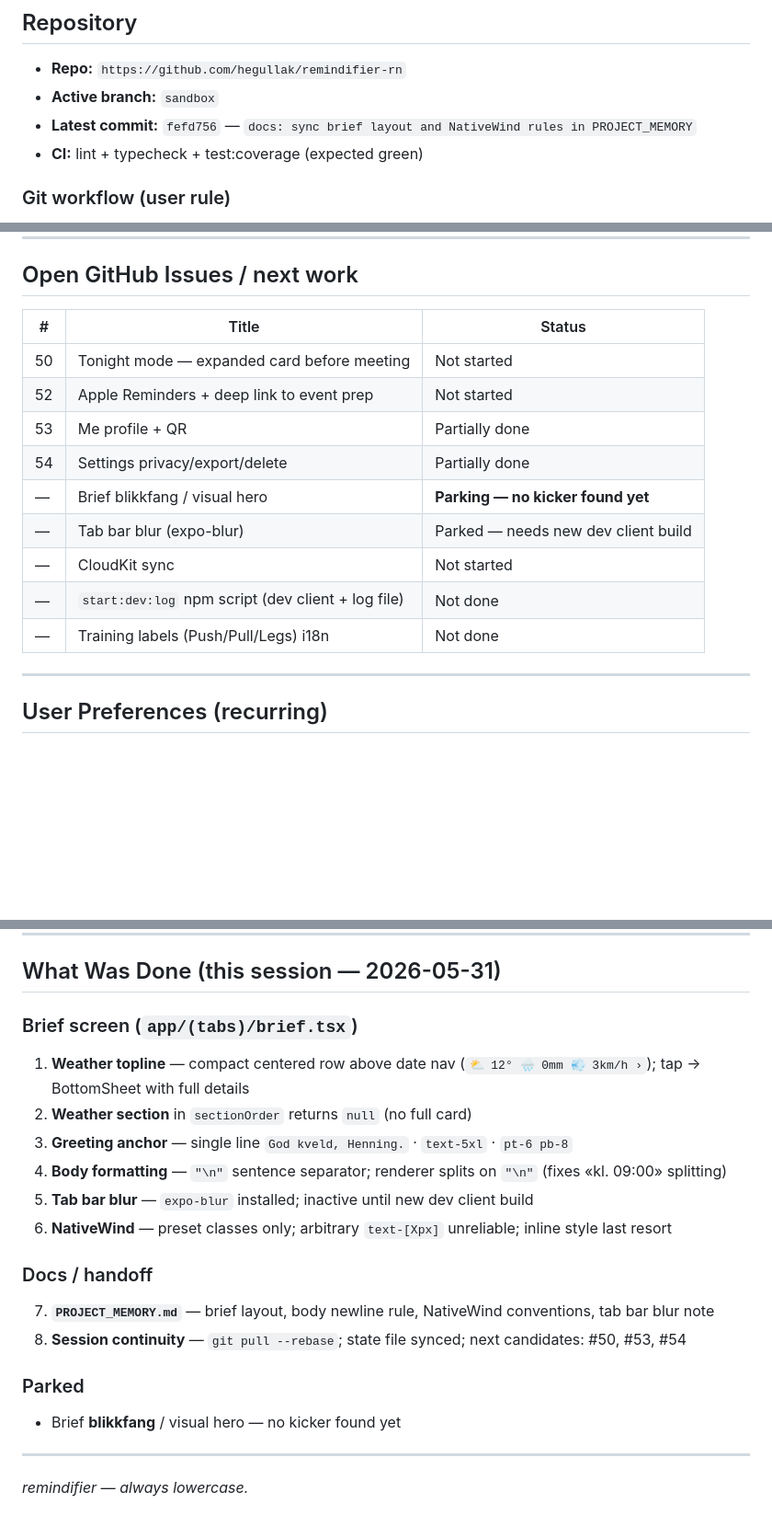
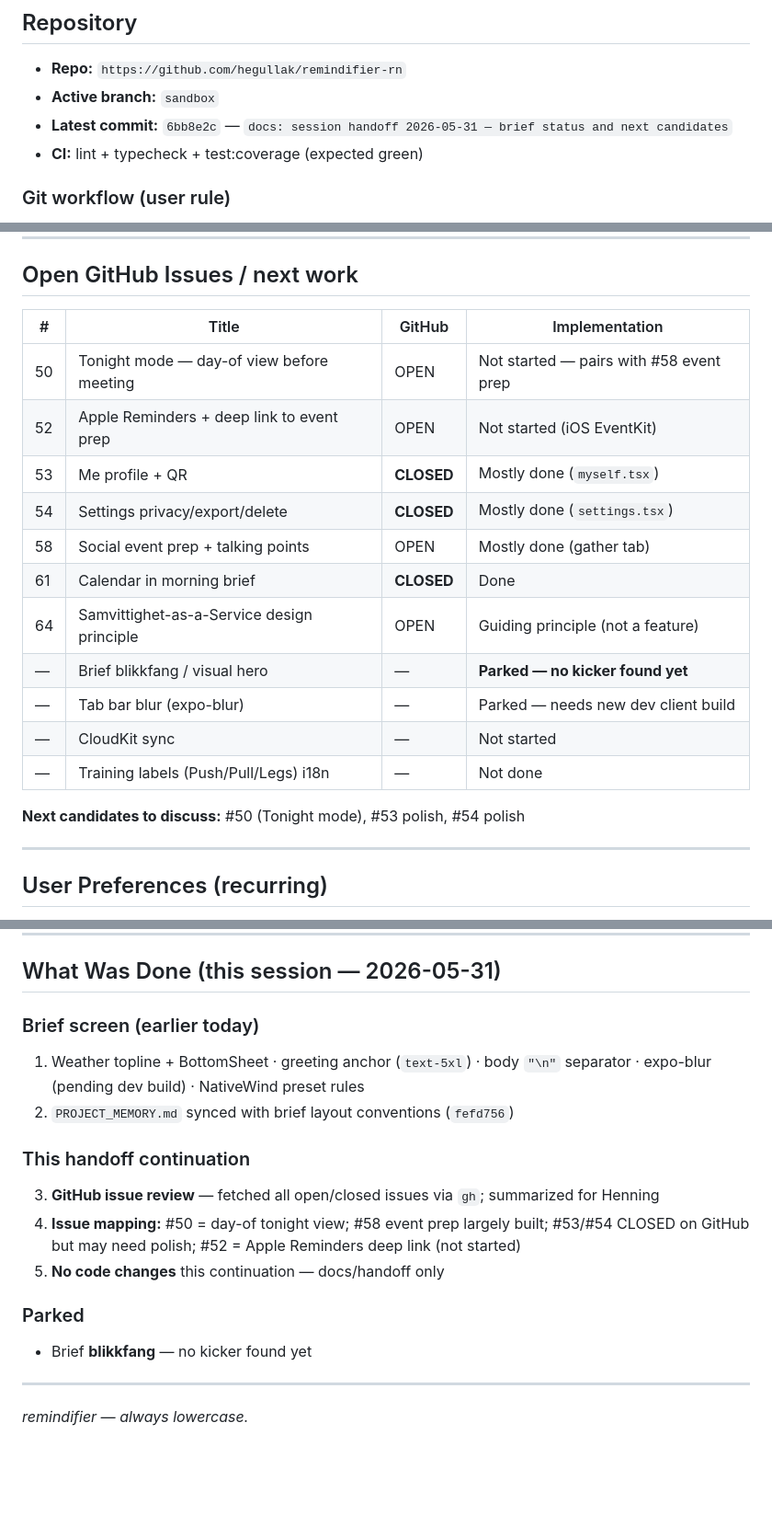
Before and after one commit to hegullak/remindifier-rn, a Markdown page: claude-current-remindifier-state.md, 3 parts joined by grey strips. Shown at 92% size. GitHub-like rendering; blank space fills up the shorter version.

Commit message:
docs: session handoff — GitHub issue review and next candidates
Map #50/#52/#58 status; note #53/#54 closed on GitHub; no code changes this continuation.

Co-authored-by: Cursor <cursoragent@cursor.com>

```diff
--- a/claude-current-remindifier-state.md
+++ b/claude-current-remindifier-state.md
@@ -13,7 +13,7 @@ Agent protocol: `.cursor/rules/session-handoff.mdc` · Skill: `.cursor/skills/pr
 
 - **Repo:** `https://github.com/hegullak/remindifier-rn`
 - **Active branch:** `sandbox`
-- **Latest commit:** `fefd756` — `docs: sync brief layout and NativeWind rules in PROJECT_MEMORY`
+- **Latest commit:** `6bb8e2c` — `docs: session handoff 2026-05-31 — brief status and next candidates`
 - **CI:** lint + typecheck + test:coverage (expected green)
 
 ### Git workflow (user rule)
@@ -152,17 +152,21 @@ ff97611 feat(brief): compact weather topline + single-line greeting + weather bo
 
 ## Open GitHub Issues / next work
 
-| # | Title | Status |
-|---|---|---|
-| 50 | Tonight mode — expanded card before meeting | Not started |
-| 52 | Apple Reminders + deep link to event prep | Not started |
-| 53 | Me profile + QR | Partially done |
-| 54 | Settings privacy/export/delete | Partially done |
-| — | Brief blikkfang / visual hero | **Parking — no kicker found yet** |
-| — | Tab bar blur (expo-blur) | Parked — needs new dev client build |
-| — | CloudKit sync | Not started |
-| — | `start:dev:log` npm script (dev client + log file) | Not done |
-| — | Training labels (Push/Pull/Legs) i18n | Not done |
+| # | Title | GitHub | Implementation |
+|---|---|---|---|
+| 50 | Tonight mode — day-of view before meeting | OPEN | Not started — pairs with #58 event prep |
+| 52 | Apple Reminders + deep link to event prep | OPEN | Not started (iOS EventKit) |
+| 53 | Me profile + QR | **CLOSED** | Mostly done (`myself.tsx`) |
+| 54 | Settings privacy/export/delete | **CLOSED** | Mostly done (`settings.tsx`) |
+| 58 | Social event prep + talking points | OPEN | Mostly done (gather tab) |
+| 61 | Calendar in morning brief | **CLOSED** | Done |
+| 64 | Samvittighet-as-a-Service design principle | OPEN | Guiding principle (not a feature) |
+| — | Brief blikkfang / visual hero | — | **Parked — no kicker found yet** |
+| — | Tab bar blur (expo-blur) | — | Parked — needs new dev client build |
+| — | CloudKit sync | — | Not started |
+| — | Training labels (Push/Pull/Legs) i18n | — | Not done |
+
+**Next candidates to discuss:** #50 (Tonight mode), #53 polish, #54 polish
 
 ---
 
@@ -181,23 +185,20 @@ ff97611 feat(brief): compact weather topline + single-line greeting + weather bo
 
 ## What Was Done (this session — 2026-05-31)
 
-### Brief screen (`app/(tabs)/brief.tsx`)
+### Brief screen (earlier today)
 
-1. **Weather topline** — compact centered row above date nav (`⛅ 12° 🌧️ 0mm 💨 3km/h ›`); tap → BottomSheet with full details
-2. **Weather section** in `sectionOrder` returns `null` (no full card)
-3. **Greeting anchor** — single line `God kveld, Henning.` · `text-5xl` · `pt-6 pb-8`
-4. **Body formatting** — `"\n"` sentence separator; renderer splits on `"\n"` (fixes «kl. 09:00» splitting)
-5. **Tab bar blur** — `expo-blur` installed; inactive until new dev client build
-6. **NativeWind** — preset classes only; arbitrary `text-[Xpx]` unreliable; inline style last resort
+1. Weather topline + BottomSheet · greeting anchor (`text-5xl`) · body `"\n"` separator · expo-blur (pending dev build) · NativeWind preset rules
+2. `PROJECT_MEMORY.md` synced with brief layout conventions (`fefd756`)
 
-### Docs / handoff
+### This handoff continuation
 
-7. **`PROJECT_MEMORY.md`** — brief layout, body newline rule, NativeWind conventions, tab bar blur note
-8. **Session continuity** — `git pull --rebase`; state file synced; next candidates: #50, #53, #54
+3. **GitHub issue review** — fetched all open/closed issues via `gh`; summarized for Henning
+4. **Issue mapping:** #50 = day-of tonight view; #58 event prep largely built; #53/#54 CLOSED on GitHub but may need polish; #52 = Apple Reminders deep link (not started)
+5. **No code changes** this continuation — docs/handoff only
 
 ### Parked
 
-- Brief **blikkfang** / visual hero — no kicker found yet
+- Brief **blikkfang** — no kicker found yet
 
 ---
 
```
